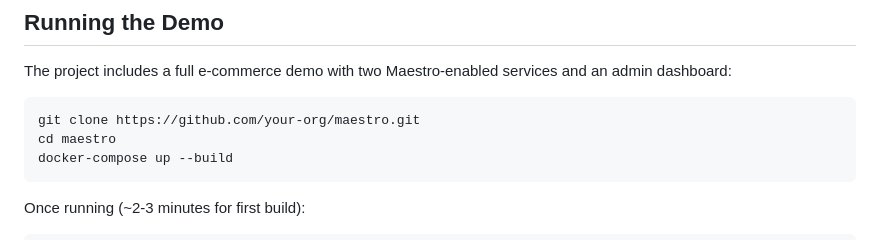
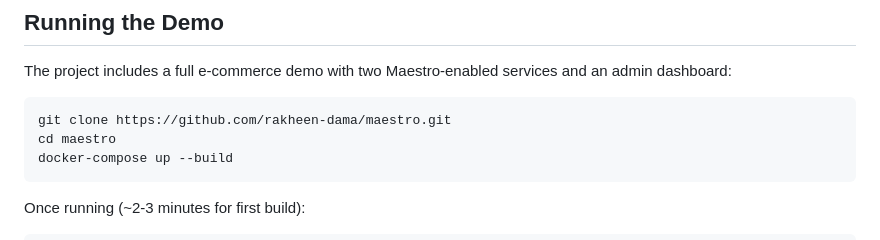
Before and after one commit to rakheen-dama/maestro, a Markdown page: README.md, the part around the change. Rendered like a GitHub page.

````diff
--- a/README.md
+++ b/README.md
@@ -228,7 +228,7 @@ graph TB
 The project includes a full e-commerce demo with two Maestro-enabled services and an admin dashboard:
 
 ```bash
-git clone https://github.com/your-org/maestro.git
+git clone https://github.com/rakheen-dama/maestro.git
 cd maestro
 docker-compose up --build
 ```
````
Also changed, not shown: docs/cross-service.md (+1 -1 lines), docs/getting-started.md (+4 -6 lines).
